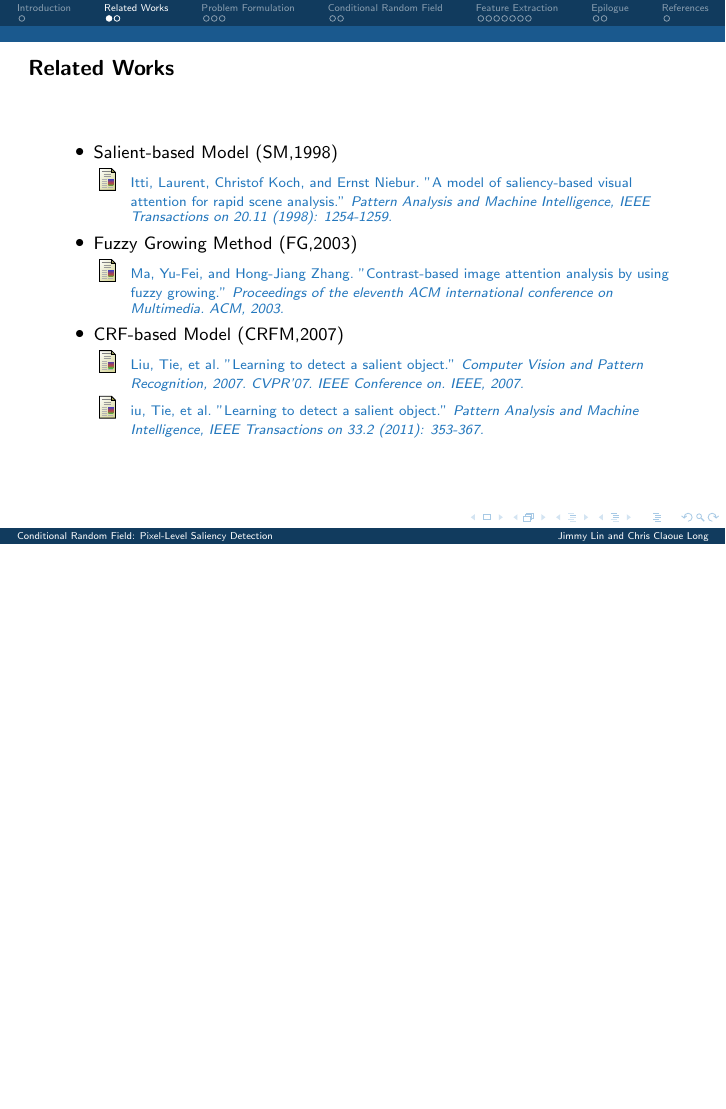
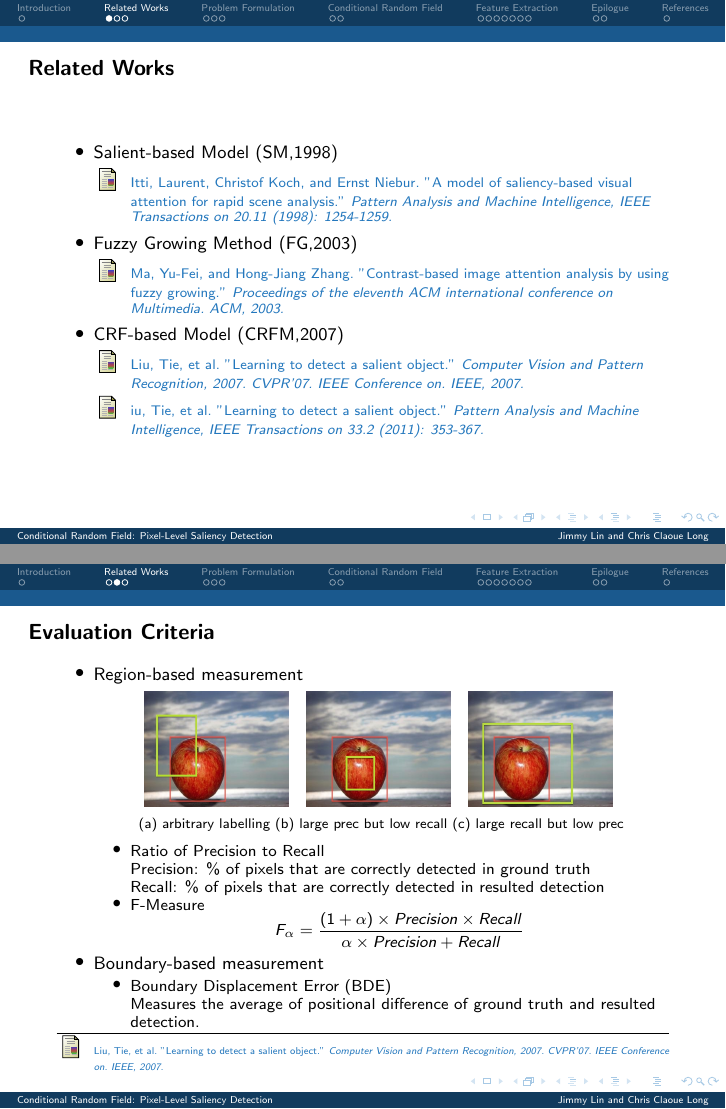
Before and after one commit to xinlin192/SaliencyDetection, LaTeX slides (finalPresentation/2550project.tex): page 3 of 19 before the commit and pages 3 and 4 of 20 after it, the two joined at a grey line, the shorter picture padded with empty space. Compiled offline with pdfLaTeX.

Commit message:
Final final presentation

```diff
--- a/finalPresentation/2550project.tex
+++ b/finalPresentation/2550project.tex
@@ -64,6 +64,39 @@
             \bibitem Liu, Tie, et al. "Learning to detect a salient object."\textit{ Pattern Analysis and Machine Intelligence, IEEE Transactions on 33.2 (2011): 353-367.}
         \end{thebibliography}
     \end{itemize}
+}
+
+
+\frame{
+    \frametitle{Evaluation Criteria}
+    \begin{itemize}
+        \item Region-based measurement \\
+            \begin{center}
+            \includegraphics[width=1.0in,height=0.8in]{Picture/Creteria/A.jpg} \hspace{0.1cm}
+            \includegraphics[width=1.0in,height=0.8in]{Picture/Creteria/B.jpg} \hspace{0.1cm}
+            \includegraphics[width=1.0in,height=0.8in]{Picture/Creteria/C.jpg} \hspace{0.1cm} \\
+            {\footnotesize (a) arbitrary labelling (b) large prec but low recall (c) large recall but low prec}
+            \end{center}
+            \begin{itemize}
+                \item Ratio of Precision to Recall \\
+                    Precision: \% of pixels that are correctly detected in ground truth\\
+                    Recall: \% of pixels that are correctly detected in resulted detection\\
+                \item F-Measure
+    $$ F_{\alpha} = \frac{(1+\alpha) \times{Precision}\times{Recall}} {\alpha \times Precision + Recall} $$
+            \end{itemize}
+        \item Boundary-based measurement
+            \begin{itemize}
+                \item Boundary Displacement Error (BDE) \\
+                    Measures the average of positional difference of ground truth and resulted detection.
+
+            \end{itemize}
+    \end{itemize}
+
+            \hrule
+    \begin{thebibliography}{9}
+        \tiny
+        \bibitem{ConcreteMath} Liu, Tie, et al. "Learning to detect a salient object."\textit{ Computer Vision and Pattern Recognition, 2007. CVPR'07. IEEE Conference on. IEEE, 2007. }
+    \end{thebibliography}
 }
 \frame{
     \frametitle{Comparisons between Existing Approaches}
```
Also changed, not shown: finalPresentation/2550project.pdf, finalPresentation/Picture/Creteria/A.jpg (added), finalPresentation/Picture/Creteria/B.jpg (added), finalPresentation/Picture/Creteria/C.jpg (added), finalPresentation/Picture/Creteria/D.jpg (added), finalPresentation/Picture/Creteria/E.jpg (added), finalPresentation/2550project.tex (2 more changed lines), 2 other files.
